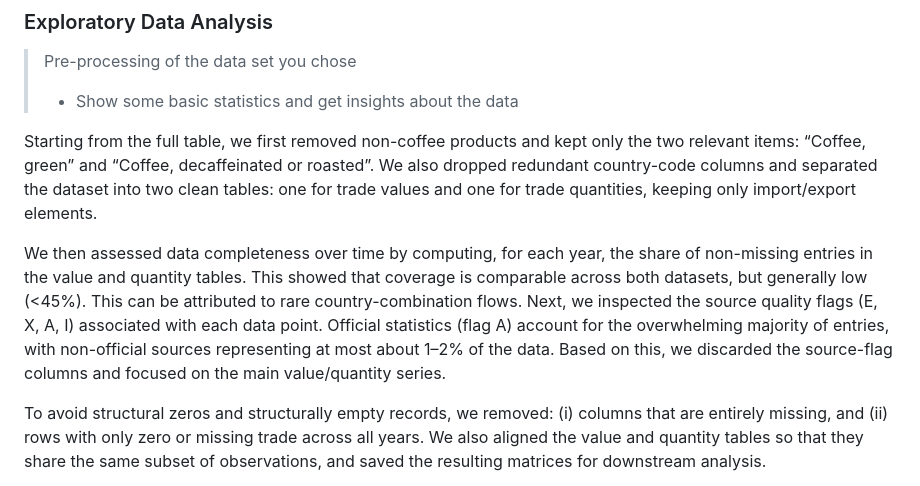
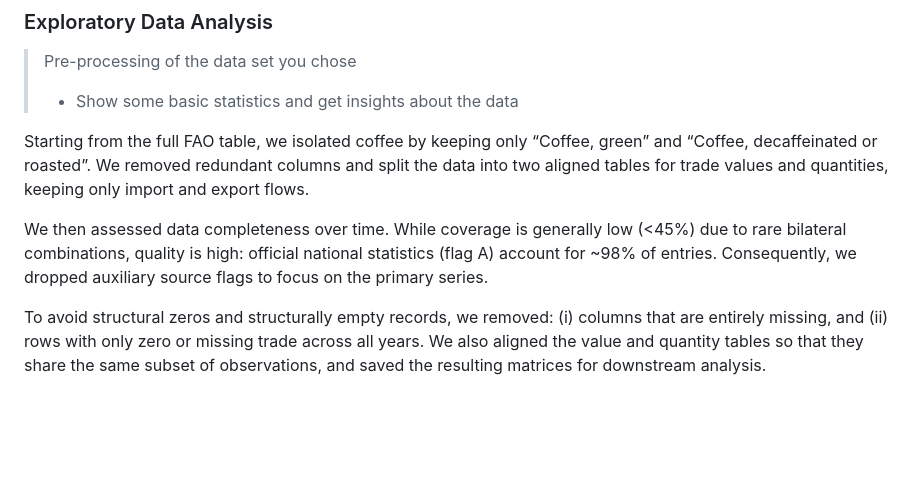
Before and after one commit to com-480-data-visualization/BeanMap, a Markdown page: README.md, the part around the change. Rendered like a GitHub page; blank space fills up the shorter version.

Commit message:
Shortening EDA section

```diff
--- a/README.md
+++ b/README.md
@@ -54,9 +54,9 @@ Our target audience is the general public and students interested in economics o
 > Pre-processing of the data set you chose
 > - Show some basic statistics and get insights about the data
 
-Starting from the full table, we first removed non-coffee products and kept only the two relevant items: “Coffee, green” and “Coffee, decaffeinated or roasted”. We also dropped redundant country-code columns and separated the dataset into two clean tables: one for trade values and one for trade quantities, keeping only import/export elements.
+Starting from the full FAO table, we isolated coffee by keeping only “Coffee, green” and “Coffee, decaffeinated or roasted”. We removed redundant columns and split the data into two aligned tables for trade values and quantities, keeping only import and export flows.
 
-We then assessed data completeness over time by computing, for each year, the share of non-missing entries in the value and quantity tables. This showed that coverage is comparable across both datasets, but generally low (\<45%). This can be attributed to rare country-combination flows. Next, we inspected the source quality flags (E, X, A, I) associated with each data point. Official statistics (flag A) account for the overwhelming majority of entries, with non-official sources representing at most about 1–2% of the data. Based on this, we discarded the source-flag columns and focused on the main value/quantity series.
+We then assessed data completeness over time. While coverage is generally low (<45%) due to rare bilateral combinations, quality is high: official national statistics (flag A) account for ~98% of entries. Consequently, we dropped auxiliary source flags to focus on the primary series.
 
 To avoid structural zeros and structurally empty records, we removed: (i) columns that are entirely missing, and (ii) rows with only zero or missing trade across all years. We also aligned the value and quantity tables so that they share the same subset of observations, and saved the resulting matrices for downstream analysis.
 
```
